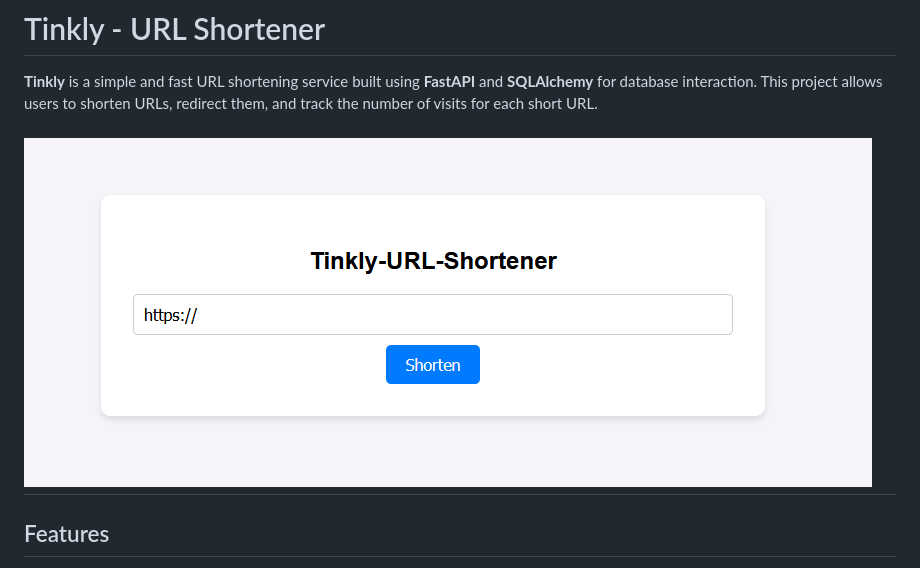
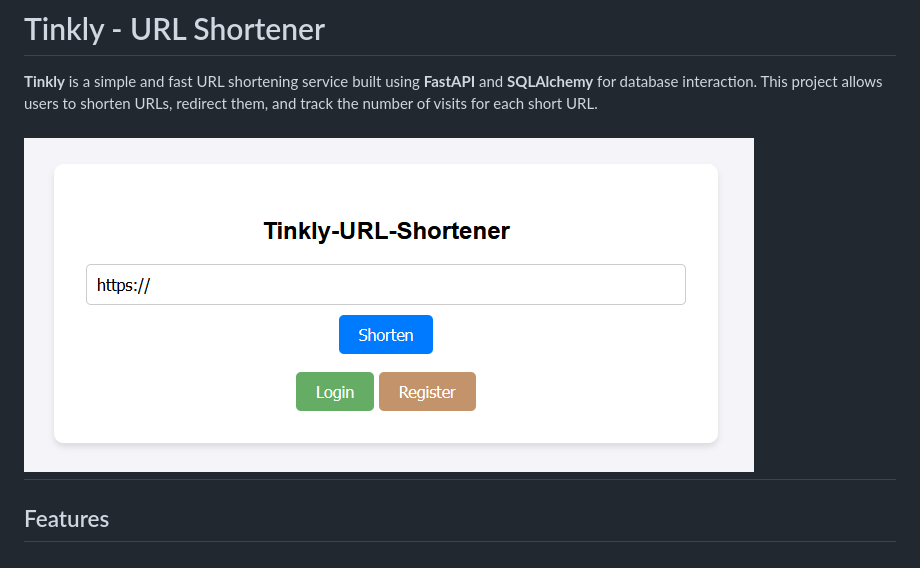
Before and after one commit to MurtadaAhmed/Tinkly-URL-Shortener, a Markdown page: README.md, the part around the change. GitHub-like rendering; pictures changed too: img_1.png (added).

```diff
--- a/README.md
+++ b/README.md
@@ -2,7 +2,7 @@
 
 **Tinkly** is a simple and fast URL shortening service built using **FastAPI** and **SQLAlchemy** for database interaction. This project allows users to shorten URLs, redirect them, and track the number of visits for each short URL.
 
-![img.png](img.png)
+![img_1.png](img_1.png)
 ---
 
 ## Features
```
